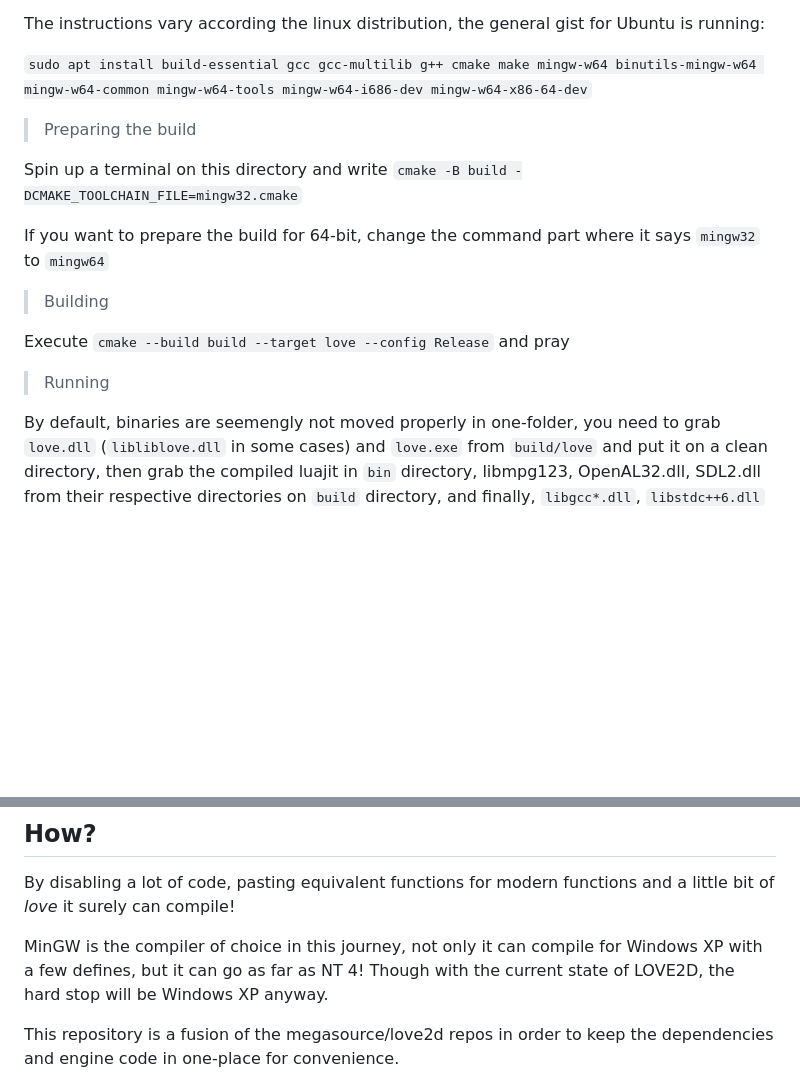
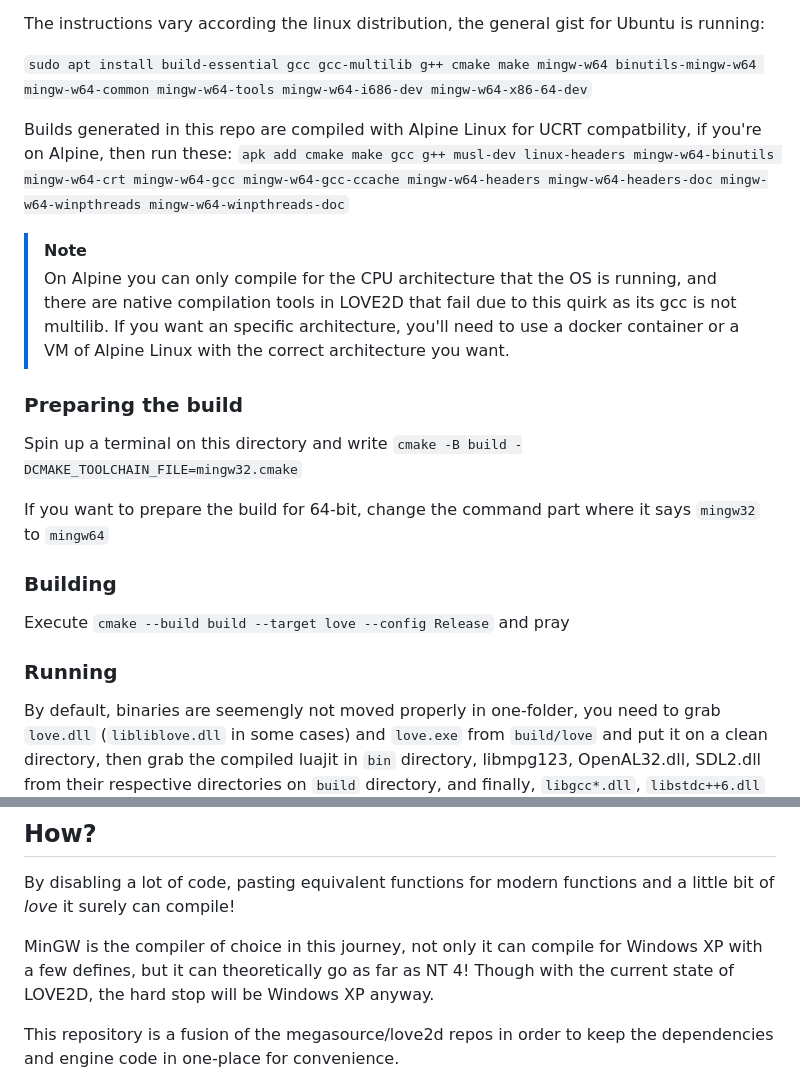
Before and after one commit to PANCHO7532/love2d-xp, a Markdown page: readme.md, 2 parts joined by grey strips. Rendered like a GitHub page; blank space fills up the shorter version.

```diff
--- a/readme.md
+++ b/readme.md
@@ -21,17 +42,23 @@ The instructions vary according the linux distribution, the general gist for Ubu
 
 `sudo apt install build-essential gcc gcc-multilib g++ cmake make mingw-w64 binutils-mingw-w64 mingw-w64-common mingw-w64-tools mingw-w64-i686-dev mingw-w64-x86-64-dev`
 
-> Preparing the build
+Builds generated in this repo are compiled with Alpine Linux for UCRT compatbility, if you're on Alpine, then run these:
+`apk add cmake make gcc g++ musl-dev linux-headers mingw-w64-binutils mingw-w64-crt mingw-w64-gcc mingw-w64-gcc-ccache mingw-w64-headers mingw-w64-headers-doc mingw-w64-winpthreads mingw-w64-winpthreads-doc`
+> [!NOTE]
+> On Alpine you can only compile for the CPU architecture that the OS is running, and there are native compilation tools in LOVE2D that fail due to this quirk as its gcc is not multilib.
+> If you want an specific architecture, you'll need to use a docker container or a VM of Alpine Linux with the correct architecture you want.
+
+### Preparing the build
 
 Spin up a terminal on this directory and write `cmake -B build -DCMAKE_TOOLCHAIN_FILE=mingw32.cmake`
 
 If you want to prepare the build for 64-bit, change the command part where it says `mingw32` to `mingw64`
 
-> Building
+### Building
 
 Execute `cmake --build build --target love --config Release` and pray
 
-> Running
+### Running
 
 By default, binaries are seemengly not moved properly in one-folder, you need to grab `love.dll` (`libliblove.dll` in some cases) and `love.exe` from `build/love` and put it on a clean directory, then grab the compiled luajit in `bin` directory, libmpg123, OpenAL32.dll, SDL2.dll from their respective directories on `build` directory, and finally, `libgcc*.dll`, `libstdc++6.dll` and `libwinpthread-1.dll` from `/usr/(arch)-w64-mingw32/bin`, where `(arch)` might be `i686` if you targeted 32 bits, `x86_64` if you targeted 64 bits. (If you can't find any of these last dlls, check the `lib` or `lib64` folder as distros sometimes put them there)
 
@@ -45,7 +72,7 @@ I personally think that a modern game engine running on XP is hilariously awesom
 ## How?
 By disabling a lot of code, pasting equivalent functions for modern functions and a little bit of *love* it surely can compile!
 
-MinGW is the compiler of choice in this journey, not only it can compile for Windows XP with a few defines, but it can go as far as NT 4! Though with the current state of LOVE2D, the hard stop will be Windows XP anyway.
+MinGW is the compiler of choice in this journey, not only it can compile for Windows XP with a few defines, but it can theoretically go as far as NT 4! Though with the current state of LOVE2D, the hard stop will be Windows XP anyway.
 
 This repository is a fusion of the megasource/love2d repos in order to keep the dependencies and engine code in one-place for convenience.
 
```
Also changed, not shown: other parts of readme.md (+23 -2 lines).
